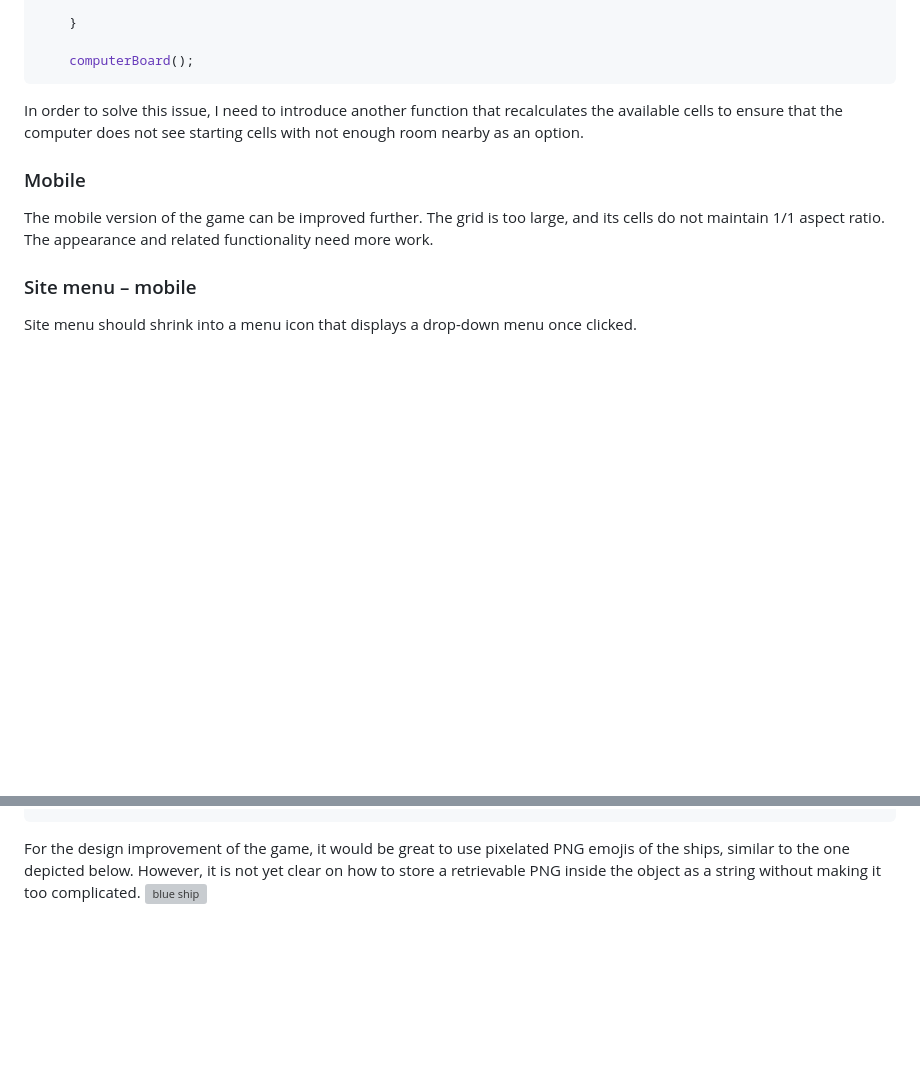
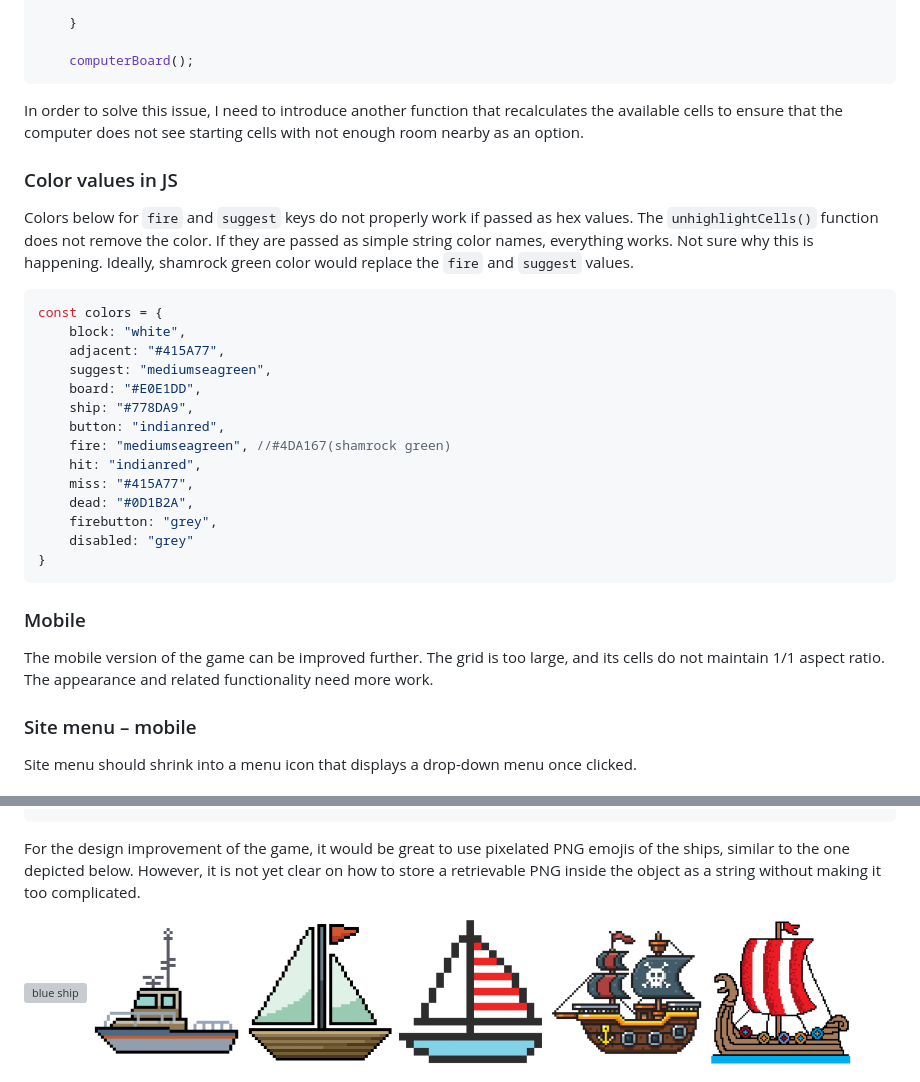
Before and after one commit to realpolya/battleship-game, a Markdown page: README.md, 2 parts joined by grey strips. Rendered like a GitHub page; pictures changed too: assets/emoji-1.png (added), assets/emoji-2.png (added), assets/emoji-3.png (added); blank space fills up the shorter version; grey boxes are pictures that could not be loaded.

````diff
--- a/README.md
+++ b/README.md
@@ -147,8 +147,28 @@ The computer, however, does not have a GO BACK button. In this situation, it wil
 
 In order to solve this issue, I need to introduce another function that recalculates the available cells to ensure that the computer does not see starting cells with not enough room nearby as an option.
 
+### Color values in JS
+Colors below for ```fire``` and ```suggest``` keys do not properly work if passed as hex values. The ```unhighlightCells()``` function does not remove the color. If they are passed as simple string color names, everything works. Not sure why this is happening. Ideally, shamrock green color would replace the ```fire``` and ```suggest``` values.
+```javascript
+const colors = {
+    block: "white",
+    adjacent: "#415A77",
+    suggest: "mediumseagreen",
+    board: "#E0E1DD",
+    ship: "#778DA9",
+    button: "indianred",
+    fire: "mediumseagreen", //#4DA167(shamrock green)
+    hit: "indianred",
+    miss: "#415A77",
+    dead: "#0D1B2A",
+    firebutton: "grey",
+    disabled: "grey"
+}
+```
+
 ### Mobile
 The mobile version of the game can be improved further. The grid is too large, and its cells do not maintain 1/1 aspect ratio. The appearance and related functionality need more work.
+
 ### Site menu – mobile
 Site menu should shrink into a menu icon that displays a drop-down menu once clicked.
 
@@ -171,4 +191,10 @@ const ships = [
 ]
 ```
 For the design improvement of the game, it would be great to use pixelated PNG emojis of the ships, similar to the one depicted below. However, it is not yet clear on how to store a retrievable PNG inside the object as a string without making it too complicated.
+
 <img src="./assets/favicon.ico" alt="blue ship" width="200"/>
+<img src="./assets/emoji-4.png" alt="blue ship" width="150"/>
+<img src="./assets/emoji-1.png" alt="blue ship" width="150"/>
+<img src="./assets/emoji-3.png" alt="blue ship" width="150"/>
+<img src="./assets/emoji-5.png" alt="blue ship" width="150"/>
+<img src="./assets/emoji-2.png" alt="blue ship" width="150"/>
````
Also changed, not shown: 1 other file.
